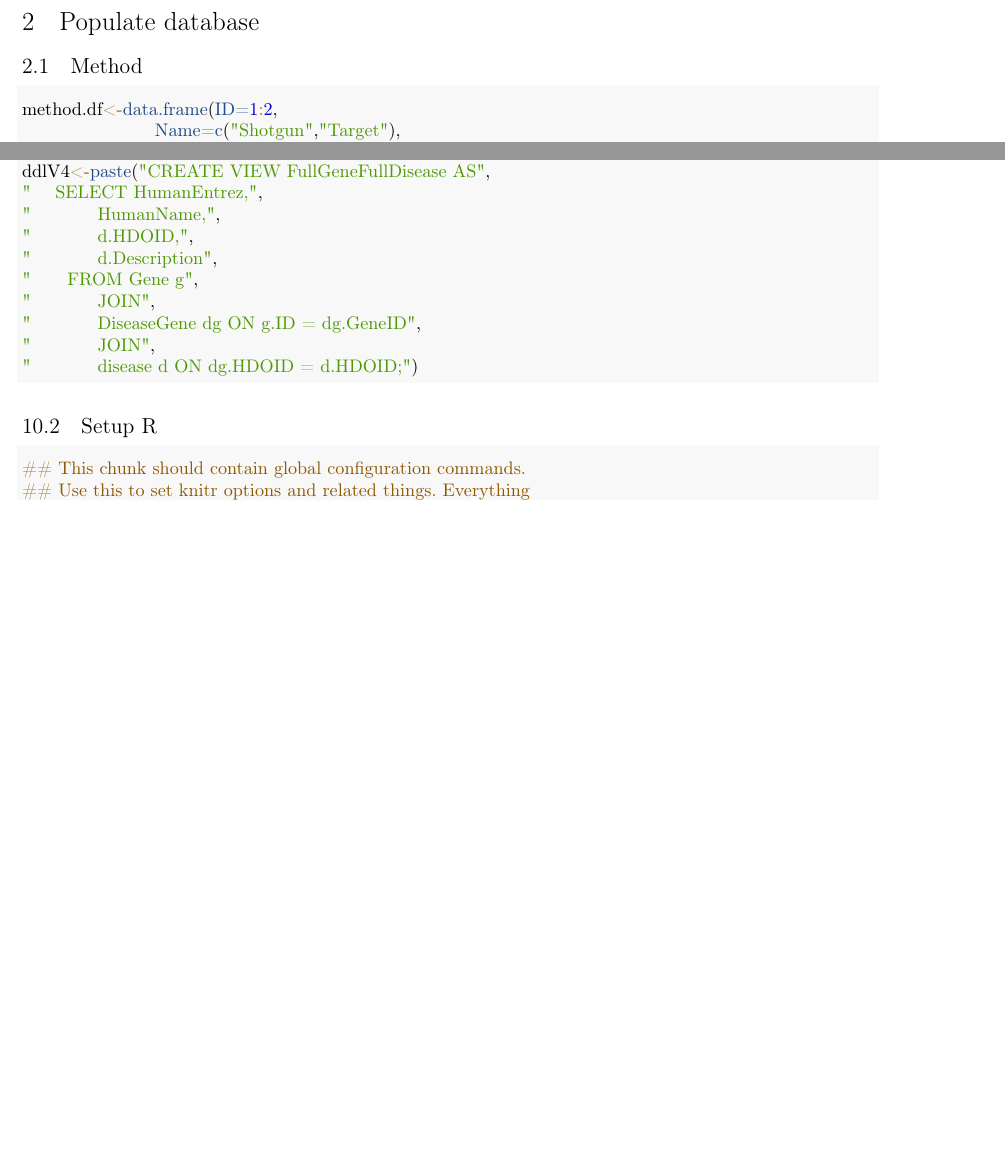
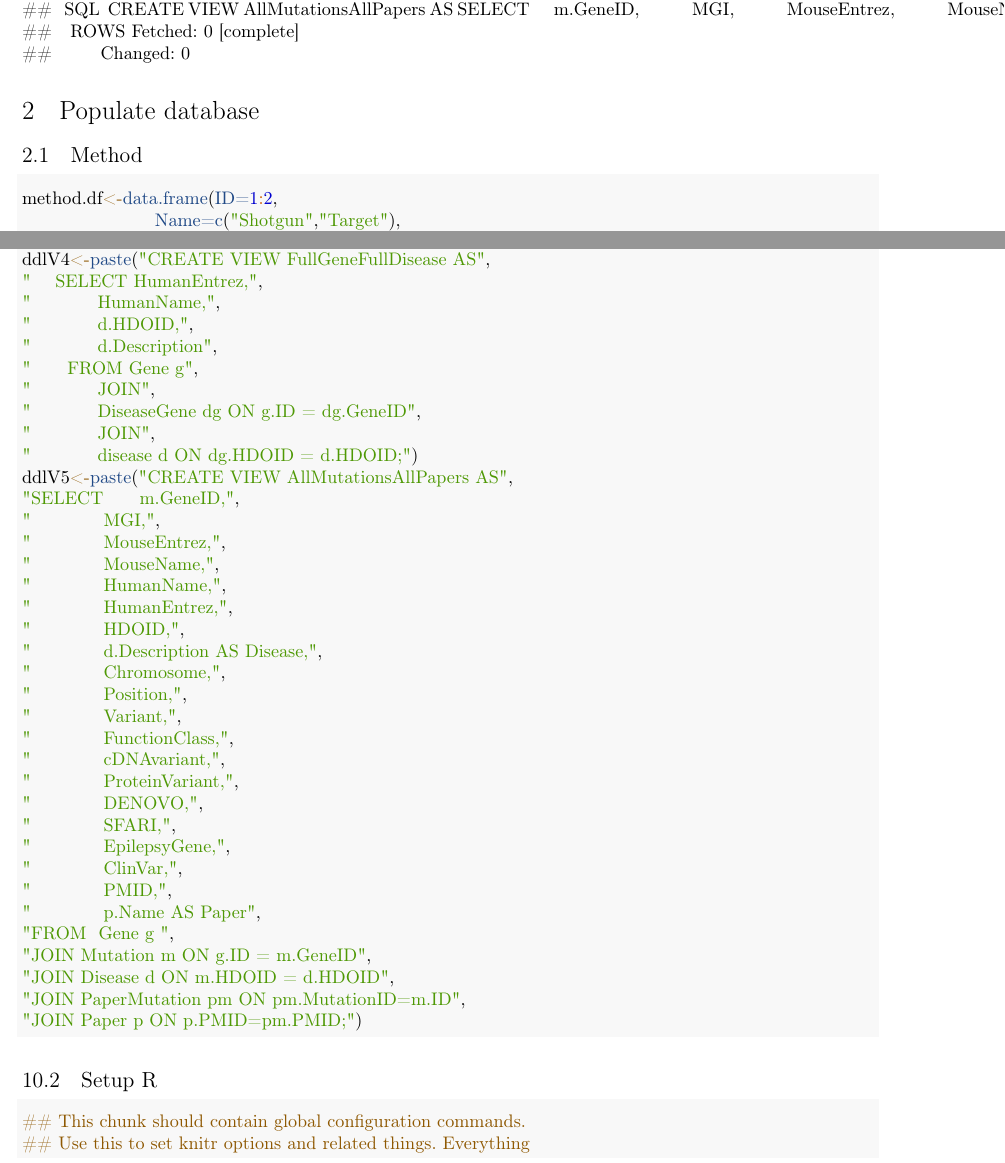
Before and after one commit to oksankas/Synaptic-proteome-DB, an R Markdown document (PopulateDB_Oct22.Rmd): two parts of pages 3 and 15 of 15 before the commit and two parts of pages 3 and 15 of 16 after it, joined at a grey line, cut at the place of the change, the shorter picture padded with empty space. Rendered offline with R 4.5, knitr and Pandoc, then LaTeX, with nearby package versions; code that draws random numbers runs with fixed seeds of ours.

Commit message:
View for mutations

````diff
--- a/PopulateDB_Oct22.Rmd
+++ b/PopulateDB_Oct22.Rmd
@@ -252,3 +252,16 @@ ddlV4<-paste("CREATE VIEW FullGeneFullDisease AS",
 "           DiseaseGene dg ON g.ID = dg.GeneID",
 "           JOIN",
 "           disease d ON dg.HDOID = d.HDOID;")
+ddlV5<-paste("CREATE VIEW AllMutationsAllPapers AS",
+"SELECT      m.GeneID,",
+"            MGI,",
+"            MouseEntrez,",
+"            MouseName,",
+"            HumanName,",
+"            HumanEntrez,",
+"            HDOID,",
+"            d.Description AS Disease,",
+"            Chromosome,",
+"            Position,",
+"            Variant,",
+"            FunctionClass,",
@@ -255,3 +271,13 @@ ddlV4<-paste("CREATE VIEW FullGeneFullDisease AS",
+"            SFARI,",
+"            EpilepsyGene,",
+"            ClinVar,",
+"            PMID,",
+"            p.Name AS Paper",
+"FROM  Gene g ",
+"JOIN Mutation m ON g.ID = m.GeneID",
+"JOIN Disease d ON m.HDOID = d.HDOID",
+"JOIN PaperMutation pm ON pm.MutationID=m.ID",
+"JOIN Paper p ON p.PMID=pm.PMID;")
 ```
 
 # Make database
````
Also changed, not shown: PopulateDB_Oct22.Rmd (4 more changed lines).
